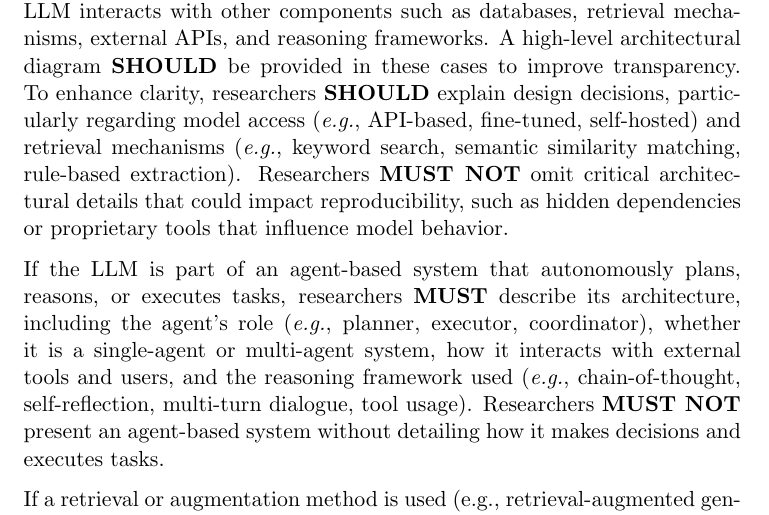
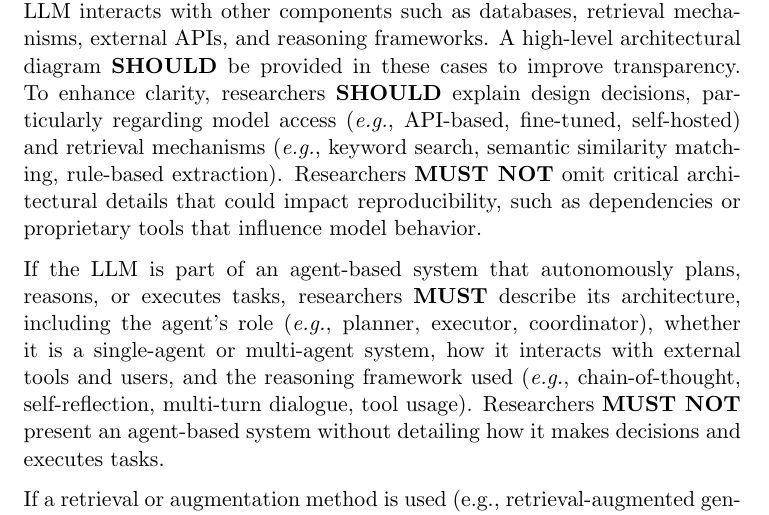
Before and after one commit to se-uhd/llm-guidelines-website, a LaTeX document (guidelines/_sources/03_report-architecture-and-data.tex): part of page 1 of 4, cut so that both start at the same text. Compiled offline with pdfLaTeX.

Commit message:
Update 03_report-architecture-and-data.tex
Addressing the comments by @mircealungu , thanks!

There are many cases in which SE researchers use LLMs within specific architectures and then assess these more complex "solutions". These are the cases covered by this section. However, we still have to merge it with the model configuration section.

```diff
--- a/guidelines/_sources/03_report-architecture-and-data.tex
+++ b/guidelines/_sources/03_report-architecture-and-data.tex
@@ -11,8 +11,7 @@ Therefore, it is important that researchers clearly describe the architecture an
 
 % Architecture
 
-If the LLM is used as a standalone system (\textit{e.g.}, ChatGPT-4o API without additional architecture layers), researchers \should provide a brief explanation of how it was used rather than detailing a full system architecture. However, if the LLM is integrated into a more complex system with preprocessing, retrieval mechanisms, fine-tuning, or autonomous agents, researchers \must clearly document the tool architecture, including how the LLM interacts with other components such as databases, retrieval mechanisms, external APIs, and reasoning frameworks. A high-level architectural diagram \should be provided in these cases to improve transparency. To enhance clarity, researchers \should explain design decisions, particularly regarding model access (\textit{e.g.}, API-based, fine-tuned, self-hosted) and retrieval mechanisms (\textit{e.g.}, keyword search, semantic similarity matching, rule-based extraction). Researchers \mustnot omit critical architectural details that could impact reproducibility, such as hidden dependencies or proprietary tools that influence model behavior.
-% Mircea: This is quite a solid paragraph. The only observation is that the "hidden" dependencies feels a bit awkward. It sounds like we're accusing the researchers of hiding things? I guess not much would be lost if we removed that term?
+If the LLM is used as a standalone system (\textit{e.g.}, ChatGPT-4o API without additional architecture layers), researchers \should provide a brief explanation of how it was used rather than detailing a full system architecture. However, if the LLM is integrated into a more complex system with preprocessing, retrieval mechanisms, fine-tuning, or autonomous agents, researchers \must clearly document the tool architecture, including how the LLM interacts with other components such as databases, retrieval mechanisms, external APIs, and reasoning frameworks. A high-level architectural diagram \should be provided in these cases to improve transparency. To enhance clarity, researchers \should explain design decisions, particularly regarding model access (\textit{e.g.}, API-based, fine-tuned, self-hosted) and retrieval mechanisms (\textit{e.g.}, keyword search, semantic similarity matching, rule-based extraction). Researchers \mustnot omit critical architectural details that could impact reproducibility, such as dependencies or proprietary tools that influence model behavior.
 
 % Architecture for Agent-Based LLM Systems
 
```
Also changed, not shown: guidelines/_sources/03_report-architecture-and-data.tex (6 more changed lines).
